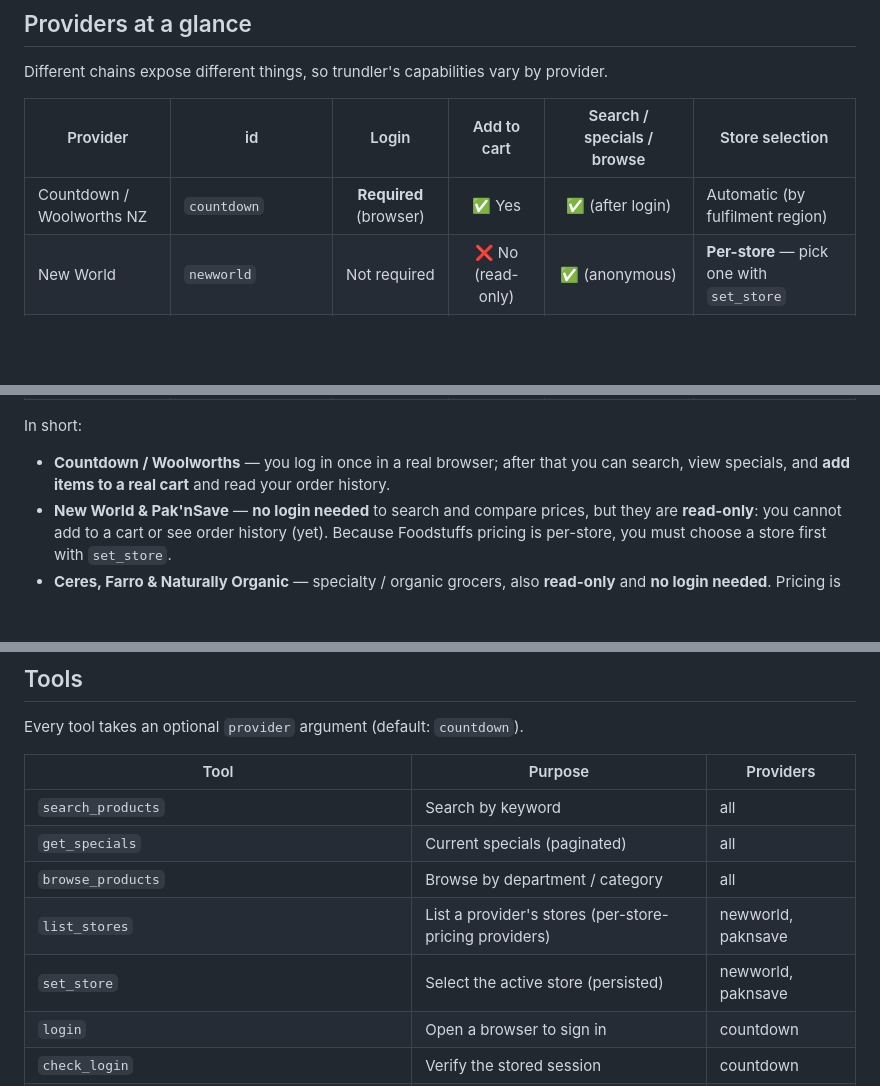
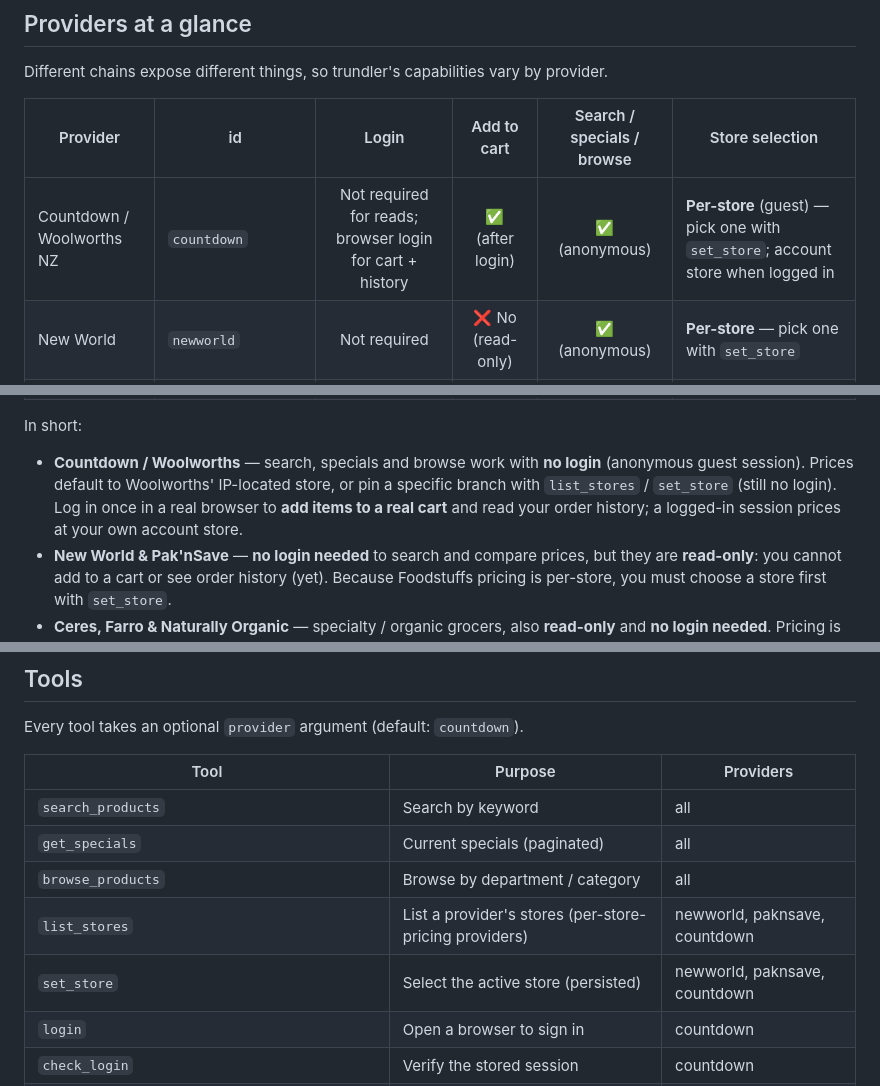
Before and after one commit to thomasbergernz/trundler-mcp, a Markdown page: README.md, 3 parts joined by grey strips. Rendered like a GitHub page; blank space fills up the shorter version.

Commit message:
docs(readme): reflect anonymous Countdown reads + guest store selection
The capability table and prose still described Countdown as login-required for
reads and national-only. Update to match reality:

- Reads (search/specials/browse) work anonymously; browser login is only for
  cart + order history.
- Store selection now available for Countdown (guest): list_stores / set_store
  pin a Woolworths branch; a logged-in session prices at the account store.
- Tools table: list_stores / set_store now include countdown.

Co-Authored-By: Claude Opus 4.8 <noreply@anthropic.com>

```diff
--- a/README.md
+++ b/README.md
@@ -30,7 +30,7 @@ Different chains expose different things, so trundler's capabilities vary by pro
 
 | Provider | id | Login | Add to cart | Search / specials / browse | Store selection |
 |----------|-----|:-----:|:-----------:|:--------------------------:|-----------------|
-| Countdown / Woolworths NZ | `countdown` | **Required** (browser) | ✅ Yes | ✅ (after login) | Automatic (by fulfilment region) |
+| Countdown / Woolworths NZ | `countdown` | Not required for reads; browser login for cart + history | ✅ (after login) | ✅ (anonymous) | **Per-store** (guest) — pick one with `set_store`; account store when logged in |
 | New World | `newworld` | Not required | ❌ No (read-only) | ✅ (anonymous) | **Per-store** — pick one with `set_store` |
 | Pak'nSave | `paknsave` | Not required | ❌ No (read-only) | ✅ (anonymous) | **Per-store** — pick one with `set_store` |
 | Ceres Organics | `ceres` | Not required | ❌ No (read-only) | ✅ (anonymous) | National — no store selection |
@@ -39,8 +39,11 @@ Different chains expose different things, so trundler's capabilities vary by pro
 
 In short:
 
-- **Countdown / Woolworths** — you log in once in a real browser; after that you can
-  search, view specials, and **add items to a real cart** and read your order history.
+- **Countdown / Woolworths** — search, specials and browse work with **no login**
+  (anonymous guest session). Prices default to Woolworths' IP-located store, or pin a
+  specific branch with `list_stores` / `set_store` (still no login). Log in once in a
+  real browser to **add items to a real cart** and read your order history; a logged-in
+  session prices at your own account store.
 - **New World & Pak'nSave** — **no login needed** to search and compare prices, but
   they are **read-only**: you cannot add to a cart or see order history (yet). Because
   Foodstuffs pricing is per-store, you must choose a store first with `set_store`.
@@ -222,8 +225,8 @@ Every tool takes an optional `provider` argument (default: `countdown`).
 | `search_products` | Search by keyword | all |
 | `get_specials` | Current specials (paginated) | all |
 | `browse_products` | Browse by department / category | all |
-| `list_stores` | List a provider's stores (per-store-pricing providers) | newworld, paknsave |
-| `set_store` | Select the active store (persisted) | newworld, paknsave |
+| `list_stores` | List a provider's stores (per-store-pricing providers) | newworld, paknsave, countdown |
+| `set_store` | Select the active store (persisted) | newworld, paknsave, countdown |
 | `login` | Open a browser to sign in | countdown |
 | `check_login` | Verify the stored session | countdown |
 | `cart_get` / `cart_add` / `cart_update` / `cart_remove` | Manage the cart | countdown |
```
